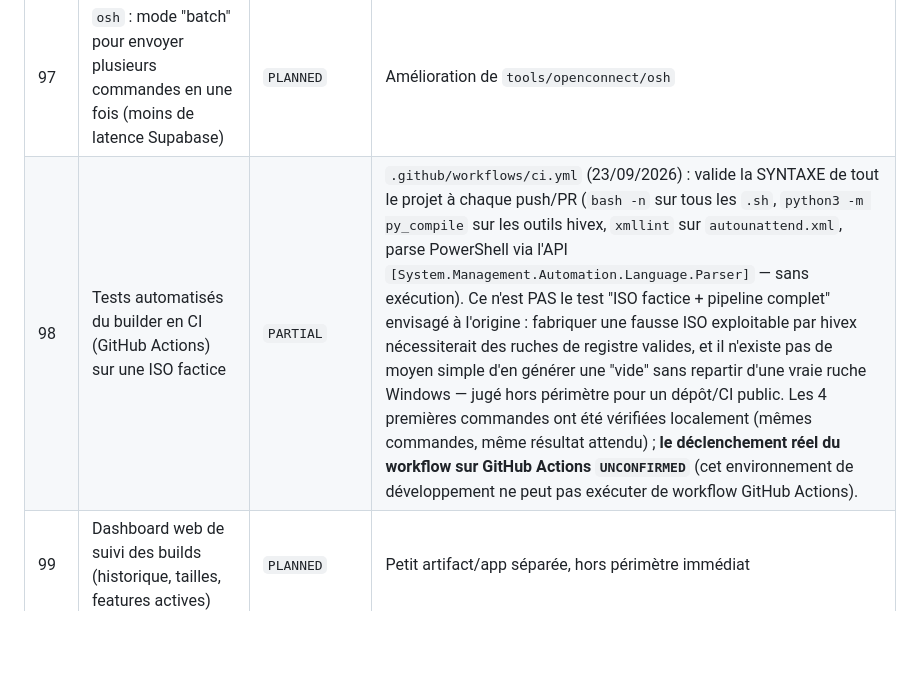
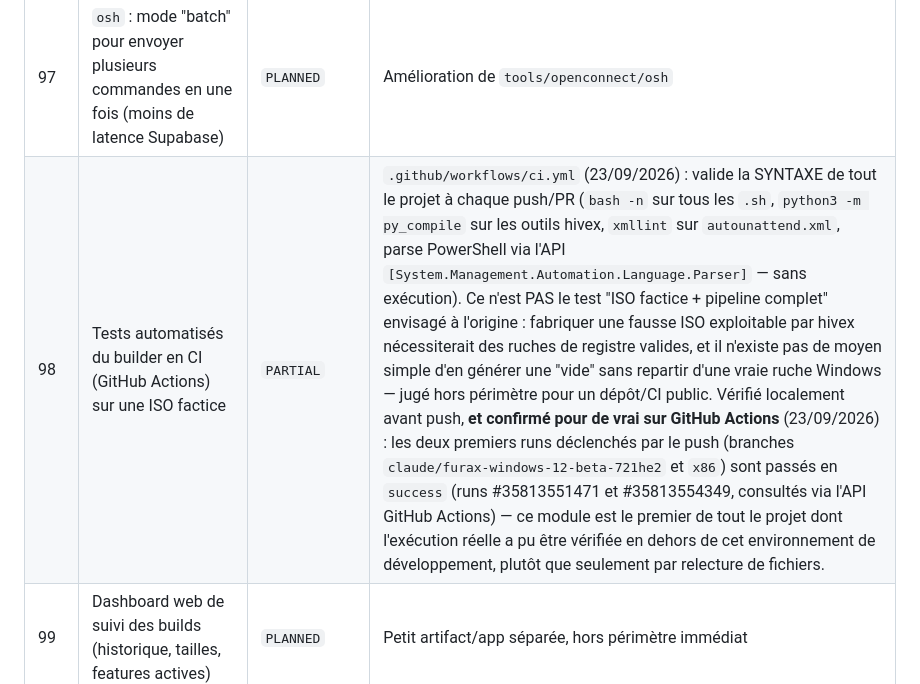
Before and after one commit to furaxdev/windows12, a Markdown page: docs/FEATURES.md, the part around the change. Drawn GitHub-style; blank space fills up the shorter version.

Commit message:
docs: confirme #98 via l'exécution réelle du workflow CI sur GitHub
Les deux runs déclenchés par le push précédent (x64 et x86) sont passés
en success — vérifié via l'API GitHub Actions plutôt que supposé.

Co-Authored-By: Claude Sonnet 5 <noreply@anthropic.com>
Claude-Session: https://claude.ai/code/session_01BaqxPANUnd2R7fenyjC9Rw

```diff
--- a/docs/FEATURES.md
+++ b/docs/FEATURES.md
@@ -305,6 +305,6 @@ Liste de fonctionnalités/idées supplémentaires envisageables pour le projet,
 | 95 | Profil de build `lite.yaml` optimisé ressources | `IMPLEMENTED` | Ajouté à l'instant, voir `builder/profiles/lite.yaml` |
 | 96 | Détection auto de RAM dispo dans `launch-viewer.sh`/`.ps1` (ajuste `--ram` automatiquement) | `IMPLEMENTED` | **Déjà fait dans les deux scripts, doc obsolète corrigée (23/09/2026)** : `vm/launch-viewer.sh` lit `MemAvailable` dans `/proc/meminfo`, `vm/launch-viewer.ps1` lit `Win32_OperatingSystem.FreePhysicalMemory` via CIM — les deux allouent ~50% de la RAM DISPONIBLE (pas totale) à la VM, bornée entre 1024 et 4096 Mo, avec repli sur 2048 Mo si la détection échoue. `--ram`/`-Ram` reste disponible pour forcer une valeur. C'est exactement le garde-fou qui a été ajouté après le premier crash VM par RAM hôte insuffisante (voir historique du projet). |
 | 97 | `osh` : mode "batch" pour envoyer plusieurs commandes en une fois (moins de latence Supabase) | `PLANNED` | Amélioration de `tools/openconnect/osh` |
-| 98 | Tests automatisés du builder en CI (GitHub Actions) sur une ISO factice | `PARTIAL` | `.github/workflows/ci.yml` (23/09/2026) : valide la SYNTAXE de tout le projet à chaque push/PR (`bash -n` sur tous les `.sh`, `python3 -m py_compile` sur les outils hivex, `xmllint` sur `autounattend.xml`, parse PowerShell via l'API `[System.Management.Automation.Language.Parser]` — sans exécution). Ce n'est PAS le test "ISO factice + pipeline complet" envisagé à l'origine : fabriquer une fausse ISO exploitable par hivex nécessiterait des ruches de registre valides, et il n'existe pas de moyen simple d'en générer une "vide" sans repartir d'une vraie ruche Windows — jugé hors périmètre pour un dépôt/CI public. Les 4 premières commandes ont été vérifiées localement (mêmes commandes, même résultat attendu) ; **le déclenchement réel du workflow sur GitHub Actions `UNCONFIRMED`** (cet environnement de développement ne peut pas exécuter de workflow GitHub Actions). |
+| 98 | Tests automatisés du builder en CI (GitHub Actions) sur une ISO factice | `PARTIAL` | `.github/workflows/ci.yml` (23/09/2026) : valide la SYNTAXE de tout le projet à chaque push/PR (`bash -n` sur tous les `.sh`, `python3 -m py_compile` sur les outils hivex, `xmllint` sur `autounattend.xml`, parse PowerShell via l'API `[System.Management.Automation.Language.Parser]` — sans exécution). Ce n'est PAS le test "ISO factice + pipeline complet" envisagé à l'origine : fabriquer une fausse ISO exploitable par hivex nécessiterait des ruches de registre valides, et il n'existe pas de moyen simple d'en générer une "vide" sans repartir d'une vraie ruche Windows — jugé hors périmètre pour un dépôt/CI public. Vérifié localement avant push, **et confirmé pour de vrai sur GitHub Actions** (23/09/2026) : les deux premiers runs déclenchés par le push (branches `claude/furax-windows-12-beta-721he2` et `x86`) sont passés en `success` (runs #35813551471 et #35813554349, consultés via l'API GitHub Actions) — ce module est le premier de tout le projet dont l'exécution réelle a pu être vérifiée en dehors de cet environnement de développement, plutôt que seulement par relecture de fichiers. |
 | 99 | Dashboard web de suivi des builds (historique, tailles, features actives) | `PLANNED` | Petit artifact/app séparée, hors périmètre immédiat |
 | 100 | Documentation vidéo (screencast) du build de bout en bout | `PLANNED` | Nécessite un boot VM confirmé d'abord (prérequis non encore validé) |
```
